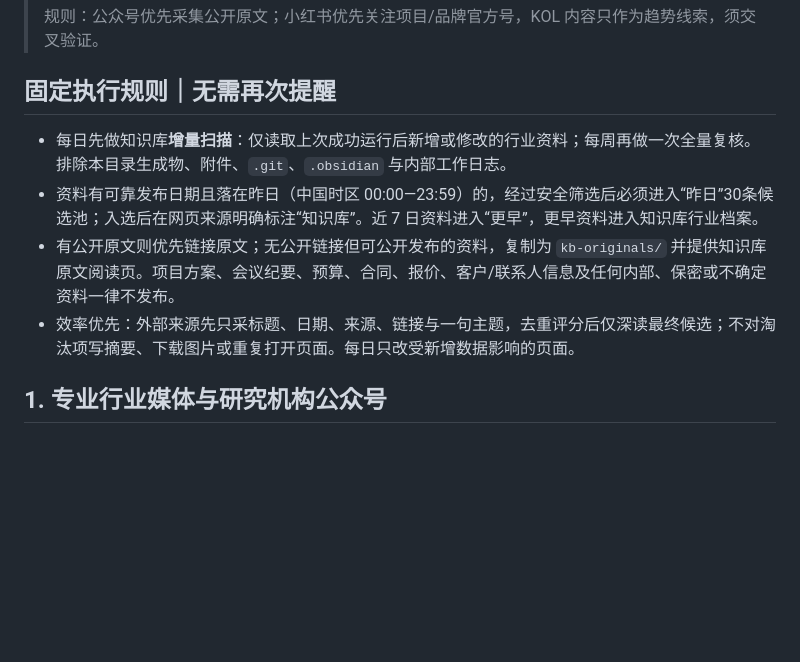
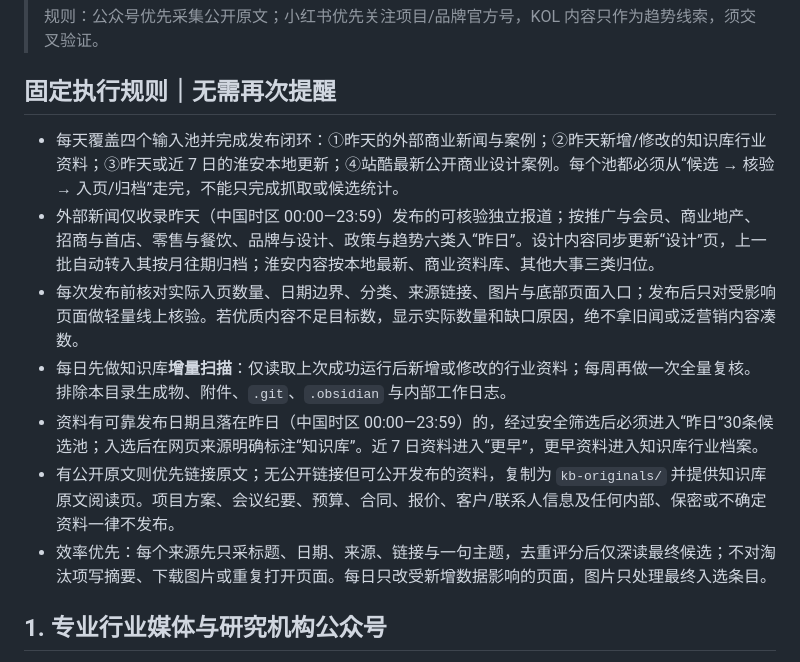
Before and after one commit to ricky1219/commercial-briefing, a Markdown page: 来源白名单待确认.md, the part around the change. Rendered like a GitHub page; blank space fills up the shorter version.

Commit message:
Require full daily intake and publication cycle

```diff
--- a/来源白名单待确认.md
+++ b/来源白名单待确认.md
@@ -8,10 +8,13 @@
 
 ## 固定执行规则｜无需再次提醒
 
+- 每天覆盖四个输入池并完成发布闭环：①昨天的外部商业新闻与案例；②昨天新增/修改的知识库行业资料；③昨天或近 7 日的淮安本地更新；④站酷最新公开商业设计案例。每个池都必须从“候选 → 核验 → 入页/归档”走完，不能只完成抓取或候选统计。
+- 外部新闻仅收录昨天（中国时区 00:00—23:59）发布的可核验独立报道；按推广与会员、商业地产、招商与首店、零售与餐饮、品牌与设计、政策与趋势六类入“昨日”。设计内容同步更新“设计”页，上一批自动转入其按月往期归档；淮安内容按本地最新、商业资料库、其他大事三类归位。
+- 每次发布前核对实际入页数量、日期边界、分类、来源链接、图片与底部页面入口；发布后只对受影响页面做轻量线上核验。若优质内容不足目标数，显示实际数量和缺口原因，绝不拿旧闻或泛营销内容凑数。
 - 每日先做知识库**增量扫描**：仅读取上次成功运行后新增或修改的行业资料；每周再做一次全量复核。排除本目录生成物、附件、`.git`、`.obsidian` 与内部工作日志。
 - 资料有可靠发布日期且落在昨日（中国时区 00:00—23:59）的，经过安全筛选后必须进入“昨日”30条候选池；入选后在网页来源明确标注“知识库”。近 7 日资料进入“更早”，更早资料进入知识库行业档案。
 - 有公开原文则优先链接原文；无公开链接但可公开发布的资料，复制为 `kb-originals/` 并提供知识库原文阅读页。项目方案、会议纪要、预算、合同、报价、客户/联系人信息及任何内部、保密或不确定资料一律不发布。
-- 效率优先：外部来源先只采标题、日期、来源、链接与一句主题，去重评分后仅深读最终候选；不对淘汰项写摘要、下载图片或重复打开页面。每日只改受新增数据影响的页面。
+- 效率优先：每个来源先只采标题、日期、来源、链接与一句主题，去重评分后仅深读最终候选；不对淘汰项写摘要、下载图片或重复打开页面。每日只改受新增数据影响的页面，图片只处理最终入选条目。
 
 ## 1. 专业行业媒体与研究机构公众号
 
```
